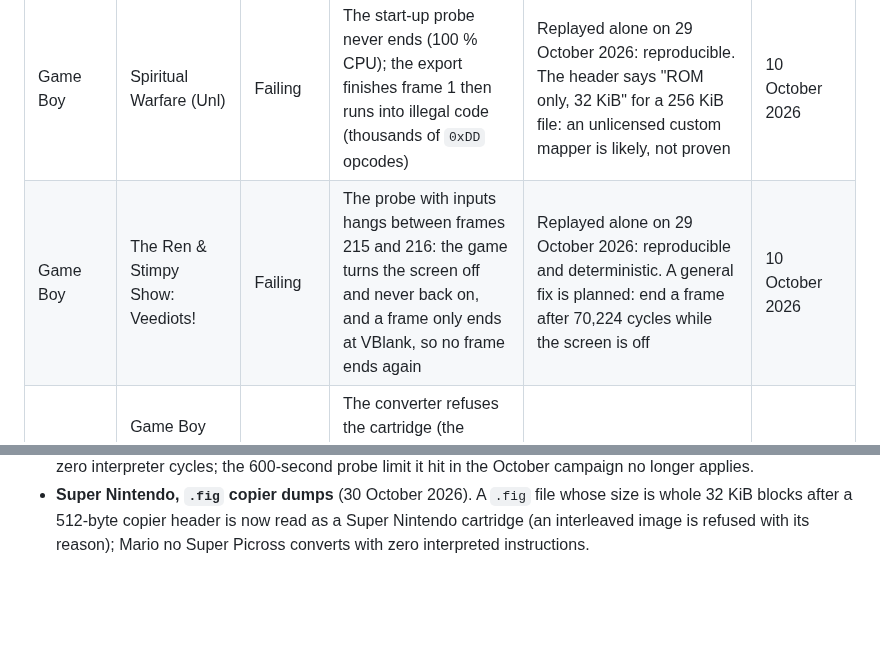
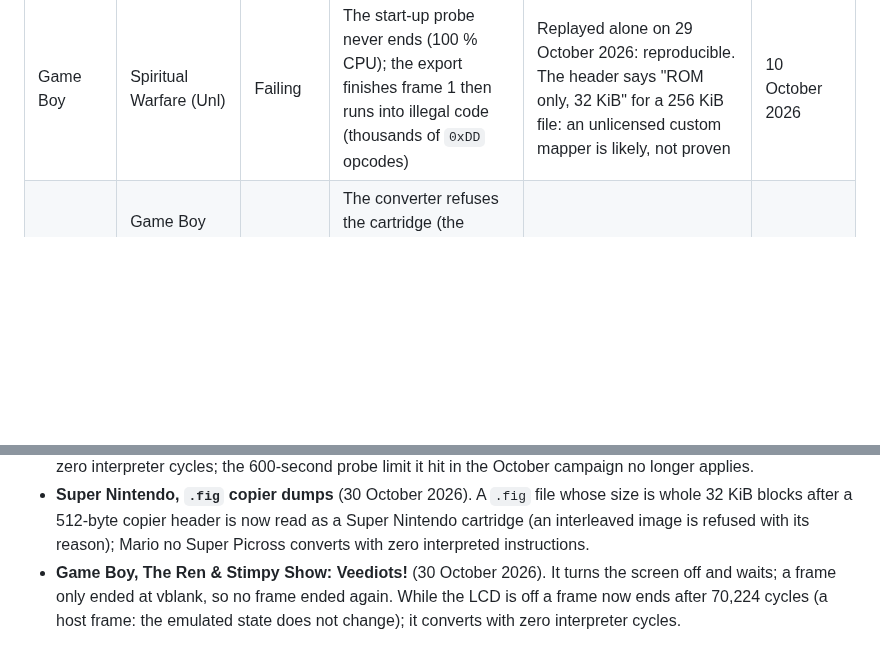
Before and after one commit to ArthurReboulSalze/RetroRecomp, a Markdown page: docs/KNOWN_FAILURES.md, 2 parts joined by grey strips. GitHub-like rendering; blank space fills up the shorter version.

```diff
--- a/docs/KNOWN_FAILURES.md
+++ b/docs/KNOWN_FAILURES.md
@@ -17,7 +17,6 @@ counts (the five measures stay separate: native code, CPU fidelity, hardware fid
 | Machine | Game (set or title) | Kind | What happens | What was tried | Since |
 |---|---|---|---|---|---|
 | Game Boy | Spiritual Warfare (Unl) | Failing | The start-up probe never ends (100 % CPU); the export finishes frame 1 then runs into illegal code (thousands of `0xDD` opcodes) | Replayed alone on 29 October 2026: reproducible. The header says "ROM only, 32 KiB" for a 256 KiB file: an unlicensed custom mapper is likely, not proven | 10 October 2026 |
-| Game Boy | The Ren & Stimpy Show: Veediots! | Failing | The probe with inputs hangs between frames 215 and 216: the game turns the screen off and never back on, and a frame only ends at VBlank, so no frame ends again | Replayed alone on 29 October 2026: reproducible and deterministic. A general fix is planned: end a frame after 70,224 cycles while the screen is off | 10 October 2026 |
 | Game Boy | Game Boy Color-only cartridges (header flag `0xC0`) | Refused by design | The converter refuses the cartridge (the profile is DMG only); Color-compatible cartridges are accepted and run as DMG | Outside the machine's scope | 0.12.0 |
 | Mega Drive | Virtua Racing (USA) | Refused by design | The cartridge declares the SVP coprocessor (`SV` at `$1C8`), not handled; the conversion stops before compiling | Nothing to try on the 68000 or Z80 side: the SVP is a capability of its own | 24 October 2026 |
 | Mega Drive | Barkley Shut Up and Jam! (USA) | Failing (cause found) | After 42 frames the game jumps to `$0000`: at `$EB8` it requests the Z80 bus (`MOVE.W #$0100,$A11100`), tests the grant once (`BTST #0,$A11100`, `BNE.W` to `$0000`) and assumes it at once; our bus arbiter grants it one slice late (about 188 master clocks instead of at most about 90) | Real code, not data read as code; traced to the slice approximation of `native/md_z80_bus.inc` (not proven). A dedicated arbiter change is planned (authored reproducer first, then a 13-game A/B) | 24 October 2026, cause found 29 October 2026 |
@@ -69,3 +68,6 @@ counts (the five measures stay separate: native code, CPU fidelity, hardware fid
 - **Super Nintendo, `.fig` copier dumps** (30 October 2026). A `.fig` file whose size is whole 32 KiB blocks after a 512-byte
   copier header is now read as a Super Nintendo cartridge (an interleaved image is refused with its reason); Mario no Super
   Picross converts with zero interpreted instructions.
+- **Game Boy, The Ren & Stimpy Show: Veediots!** (30 October 2026). It turns the screen off and waits; a frame only ended at
+  vblank, so no frame ended again. While the LCD is off a frame now ends after 70,224 cycles (a host frame: the emulated
+  state does not change); it converts with zero interpreter cycles.
```
Also changed, not shown: docs/UPGRADES.md (+3 -0 lines).
